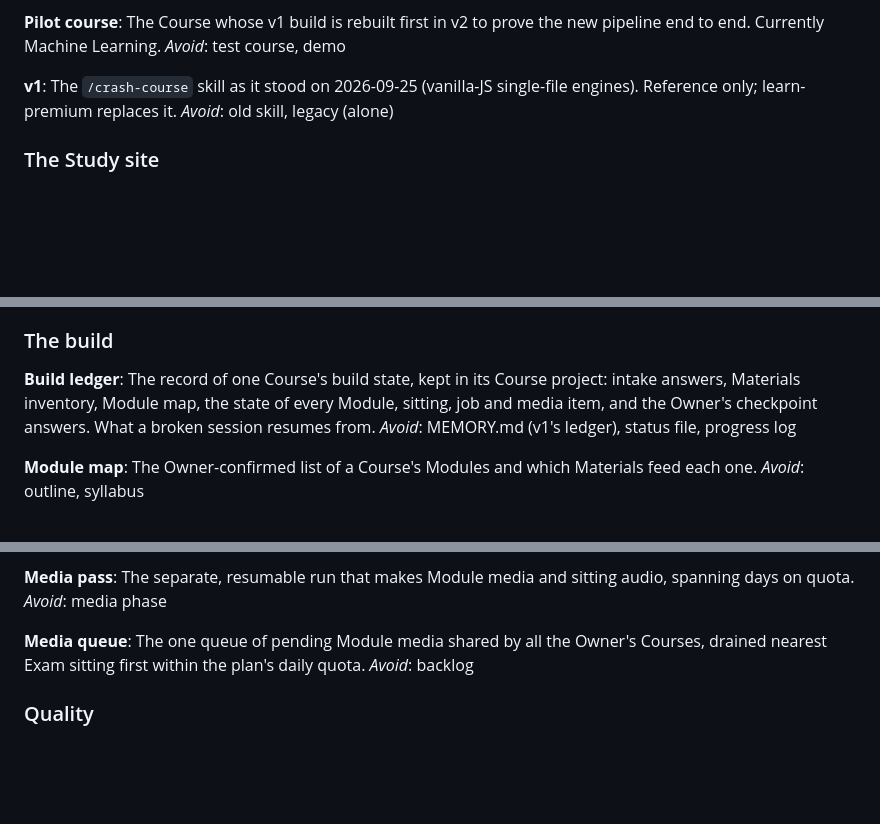
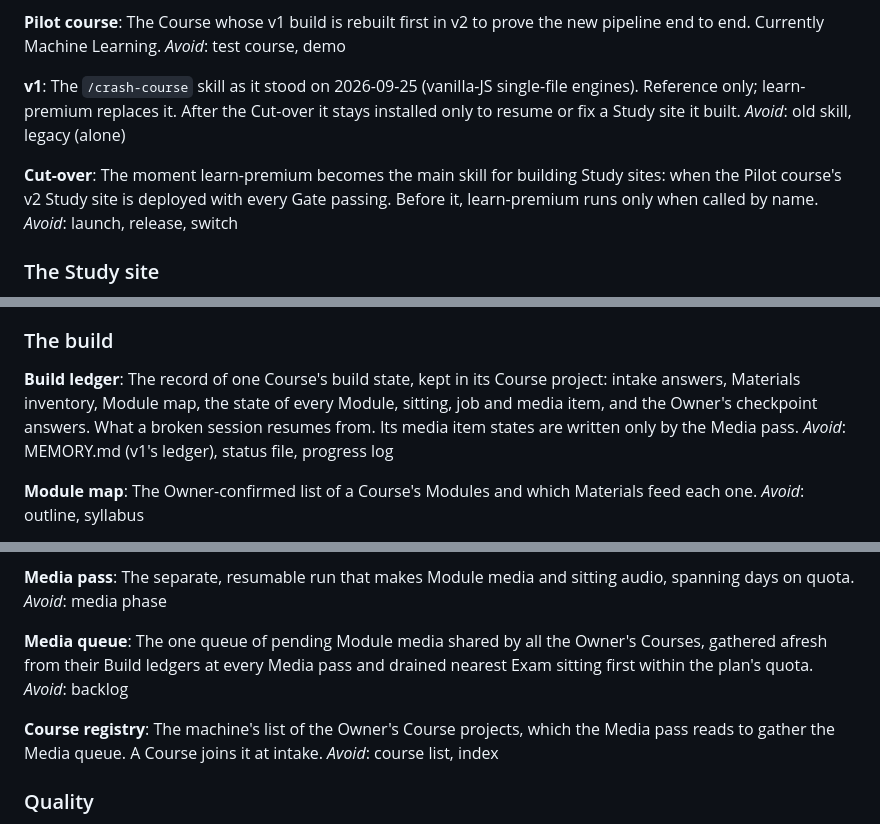
Before and after one commit to seifyounes/learn-premium, a Markdown page: CONTEXT.md, 3 parts joined by grey strips. Drawn GitHub-style; blank space fills up the shorter version.

Commit message:
docs: add Cut-over and Course registry to the glossary (ticket #32)
Co-Authored-By: Claude Opus 5.5 <noreply@anthropic.com>

```diff
--- a/CONTEXT.md
+++ b/CONTEXT.md
@@ -87,8 +87,15 @@ _Avoid_: test course, demo
 
 **v1**:
 The `/crash-course` skill as it stood on 2026-09-25 (vanilla-JS single-file engines). Reference
-only; learn-premium replaces it.
+only; learn-premium replaces it. After the Cut-over it stays installed only to resume or fix a
+Study site it built.
 _Avoid_: old skill, legacy (alone)
+
+**Cut-over**:
+The moment learn-premium becomes the main skill for building Study sites: when the Pilot
+course's v2 Study site is deployed with every Gate passing. Before it, learn-premium runs only
+when called by name.
+_Avoid_: launch, release, switch
 
 ### The Study site
 
@@ -148,7 +155,8 @@ _Avoid_: manual mode
 **Build ledger**:
 The record of one Course's build state, kept in its Course project: intake answers, Materials
 inventory, Module map, the state of every Module, sitting, job and media item, and the Owner's
-checkpoint answers. What a broken session resumes from.
+checkpoint answers. What a broken session resumes from. Its media item states are written only
+by the Media pass.
 _Avoid_: MEMORY.md (v1's ledger), status file, progress log
 
 **Module map**:
@@ -189,9 +197,15 @@ The separate, resumable run that makes Module media and sitting audio, spanning
 _Avoid_: media phase
 
 **Media queue**:
-The one queue of pending Module media shared by all the Owner's Courses, drained nearest Exam
-sitting first within the plan's daily quota.
+The one queue of pending Module media shared by all the Owner's Courses, gathered afresh from
+their Build ledgers at every Media pass and drained nearest Exam sitting first within the plan's
+quota.
 _Avoid_: backlog
+
+**Course registry**:
+The machine's list of the Owner's Course projects, which the Media pass reads to gather the Media
+queue. A Course joins it at intake.
+_Avoid_: course list, index
 
 ### Quality
 
```
